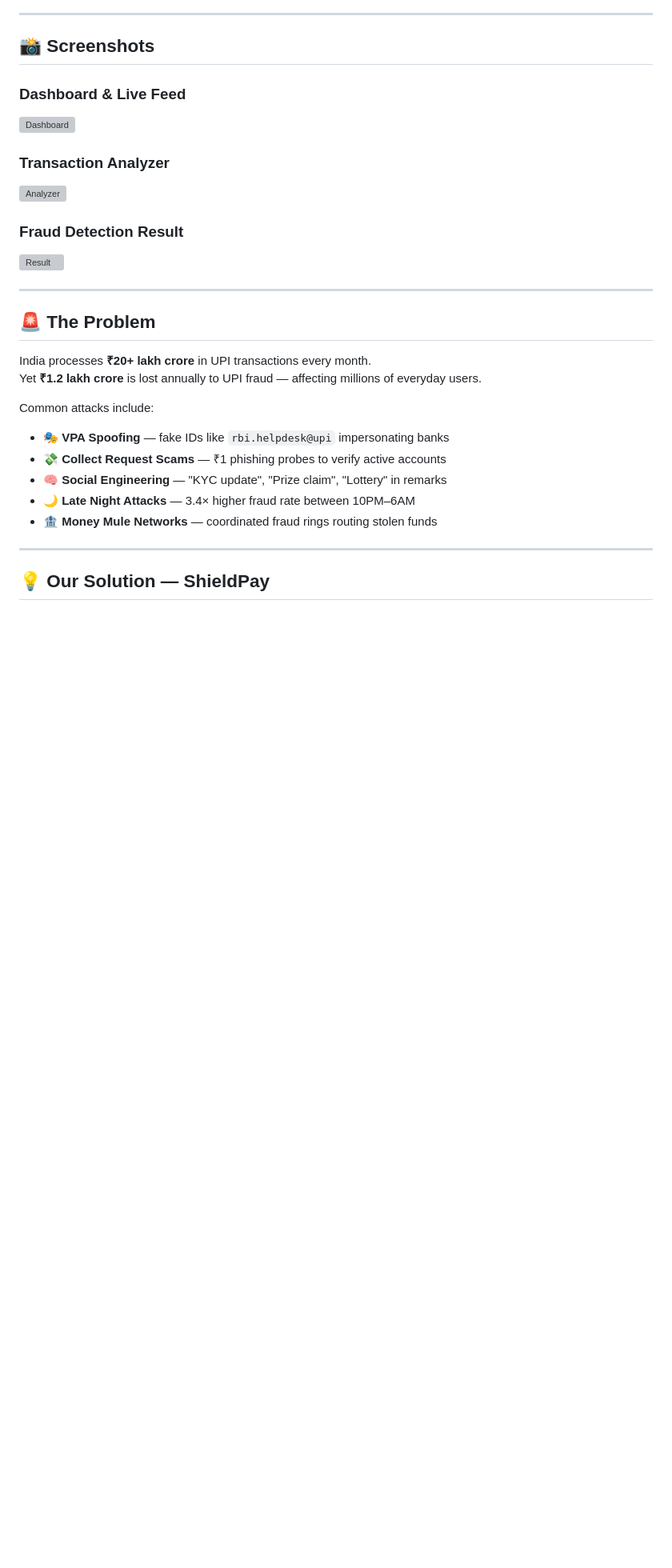
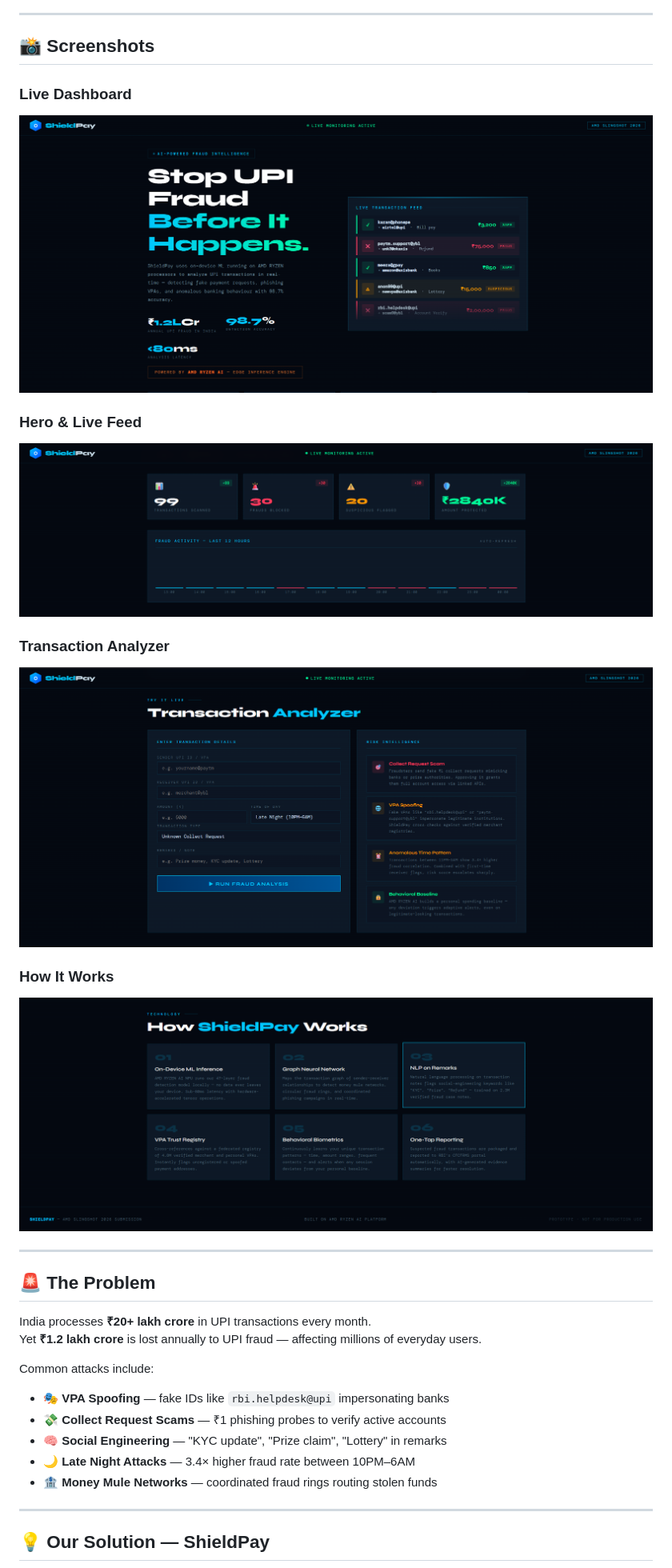
Before and after one commit to SimonPaul-0/shieldpay, a Markdown page: README.md, the part around the change. Shown at 80% size. Rendered like a GitHub page; blank space fills up the shorter version; grey boxes are pictures that could not be loaded.

Commit message:
Revise screenshot titles and update images
Updated screenshots and section titles in README.

```diff
--- a/README.md
+++ b/README.md
@@ -10,14 +10,17 @@
 
 ## 📸 Screenshots
 
-### Dashboard & Live Feed
-![Dashboard](screenshots/dashboard.png)
+### Live Dashboard
+![Dashboard](Screenshot%202026-03-01%20200618.png)
+
+### Hero & Live Feed
+![Hero](Screenshot%202026-03-01%20200709.png)
 
 ### Transaction Analyzer
-![Analyzer](screenshots/analyzer.png)
+![Analyzer](Screenshot%202026-03-01%20200730.png)
 
-### Fraud Detection Result
-![Result](screenshots/result.png)
+### How It Works
+![How It Works](Screenshot%202026-03-01%20200742.png)
 
 ---
 
```
